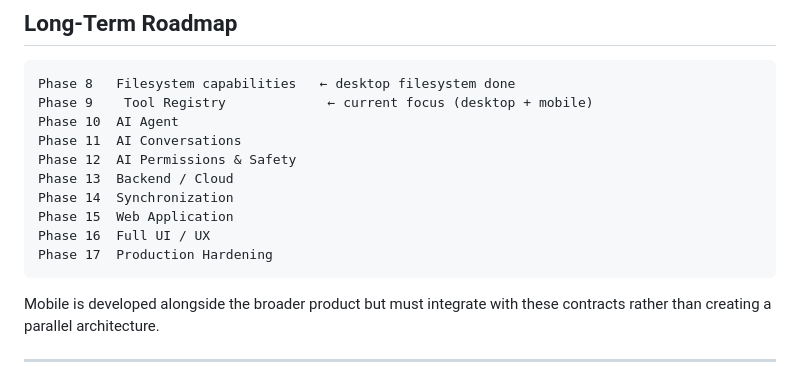
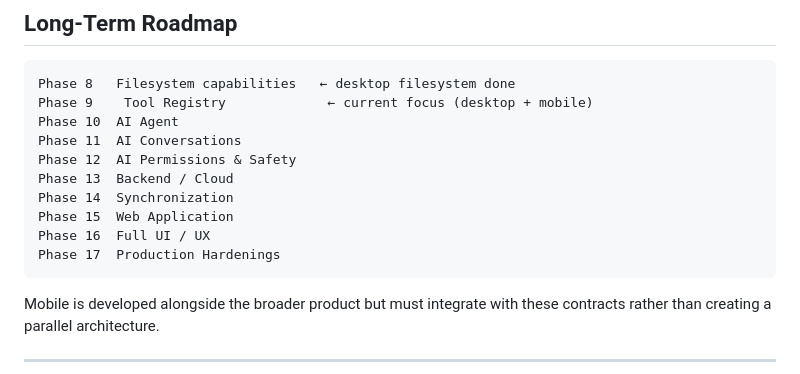
Before and after one commit to Ell-pastore/BuildThisFeature, a Markdown page: README.md, the part around the change. GitHub-like rendering.

Commit message:
docs: update collaborator README

````diff
--- a/README.md
+++ b/README.md
@@ -257,7 +257,7 @@ Phase 13  Backend / Cloud
 Phase 14  Synchronization
 Phase 15  Web Application
 Phase 16  Full UI / UX
-Phase 17  Production Hardening
+Phase 17  Production Hardenings
 ```
 
 Mobile is developed alongside the broader product but must integrate with these contracts rather than creating a parallel architecture.
````
